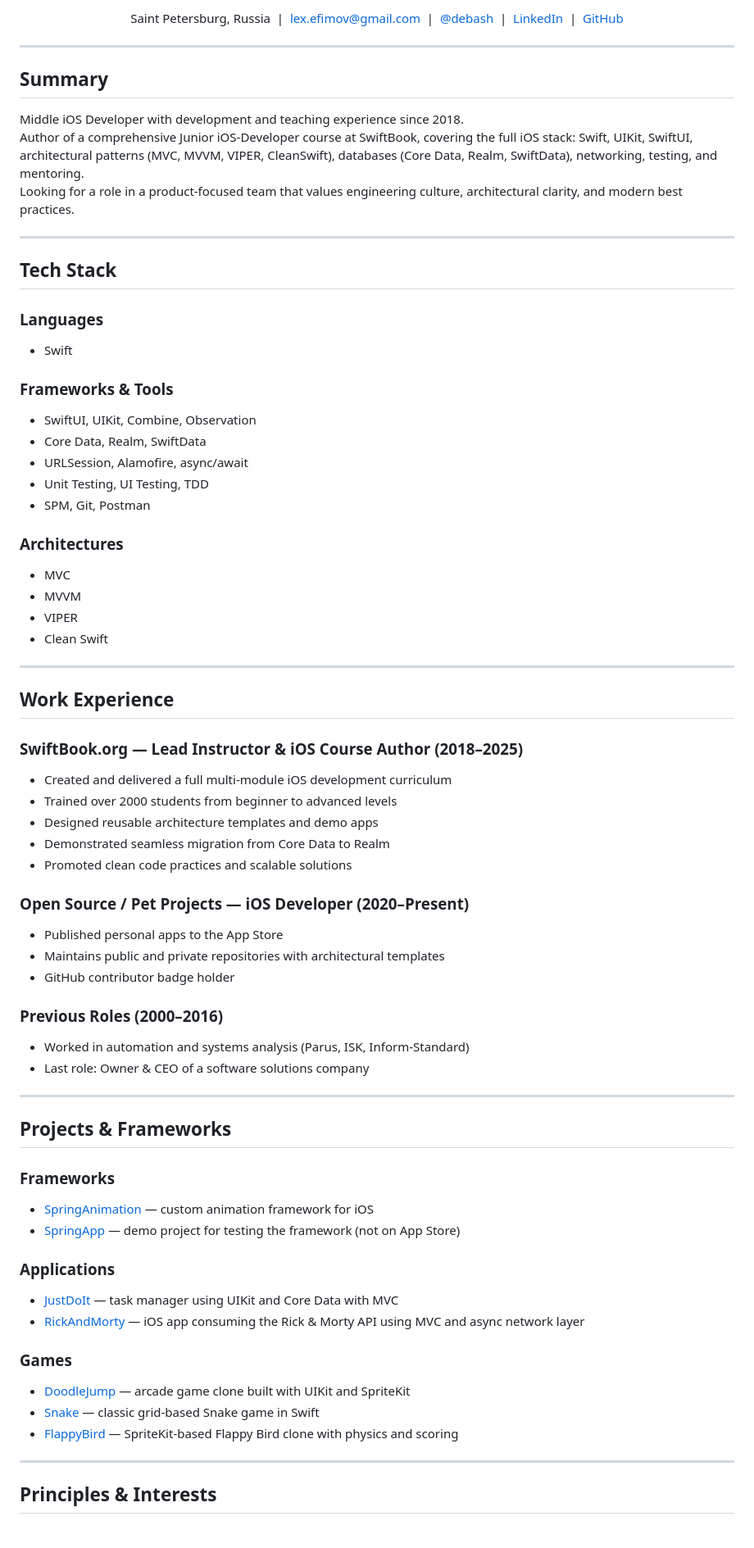
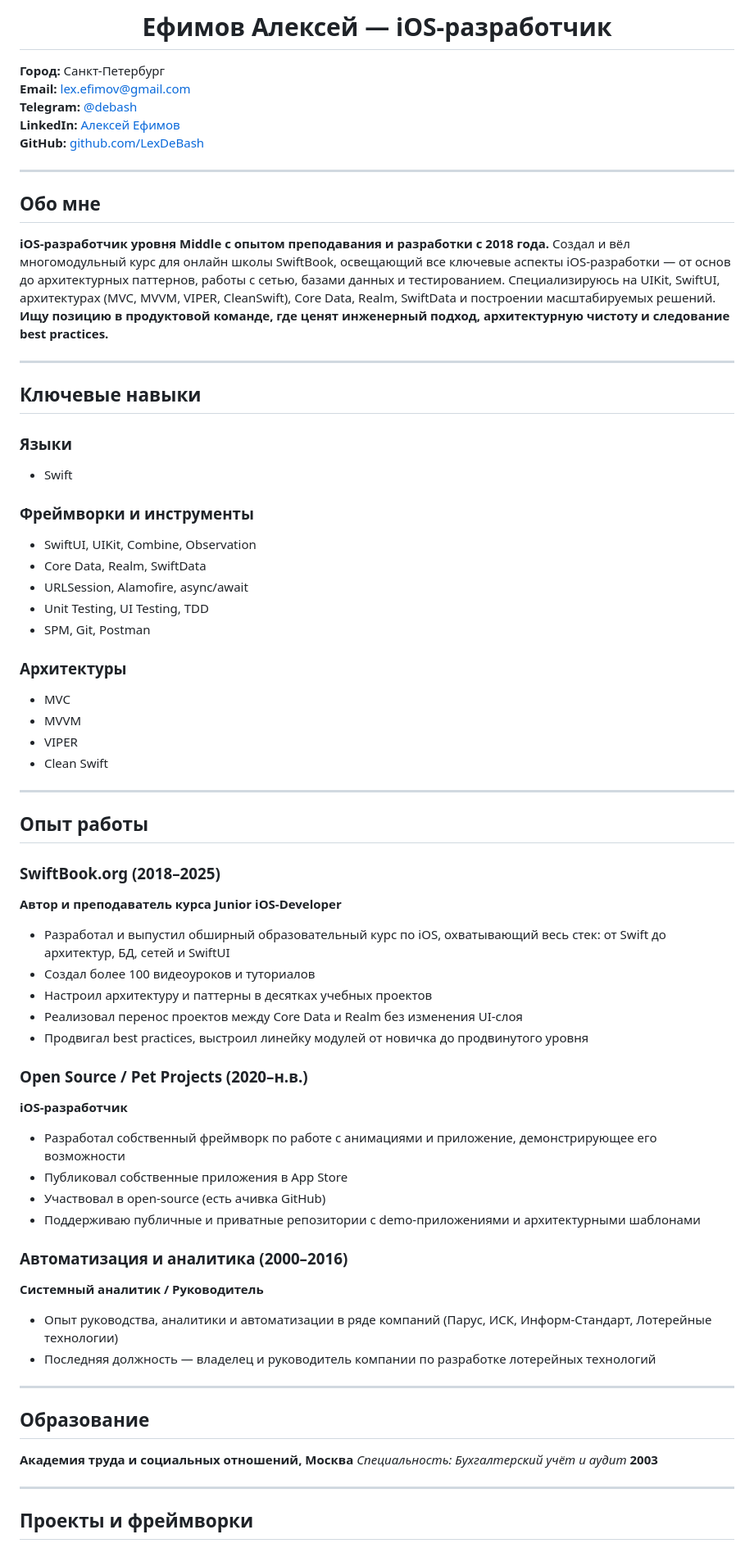
Before and after one commit to LexDeBash/megacv, a Markdown page: README.md, the part around one of its changes. Shown at 82% size. GitHub-like rendering.

Commit message:
Refactor README.md for improved structure and clarity; translate content to Russian and update personal information

```diff
--- a/README.md
+++ b/README.md
@@ -6,35 +9,39 @@
 
-<p align="center">
-  Saint Petersburg, Russia &nbsp;|&nbsp;
-  <a href="mailto:lex.efimov@gmail.com">lex.efimov@gmail.com</a> &nbsp;|&nbsp;
-  <a href="https://t.me/debash">@debash</a> &nbsp;|&nbsp;
-  <a href="https://www.linkedin.com/in/алексей-ефимов-965068129">LinkedIn</a> &nbsp;|&nbsp;
-  <a href="https://github.com/LexDeBash">GitHub</a>
-</p>
+<h1 align="center">Ефимов Алексей — iOS-разработчик</h1>
+
+**Город:** Санкт-Петербург
+**Email:** [lex.efimov@gmail.com](mailto:lex.efimov@gmail.com)
+**Telegram:** [@debash](https://t.me/debash)
+**LinkedIn:** [Алексей Ефимов](https://www.linkedin.com/in/алексей-ефимов-965068129)
+**GitHub:** [github.com/LexDeBash](https://github.com/LexDeBash)
 
 ---
 
-## Summary
+## Обо мне
 
-Middle iOS Developer with development and teaching experience since 2018.
-Author of a comprehensive Junior iOS-Developer course at SwiftBook, covering the full iOS stack: Swift, UIKit, SwiftUI, architectural patterns (MVC, MVVM, VIPER, CleanSwift), databases (Core Data, Realm, SwiftData), networking, testing, and mentoring.
-Looking for a role in a product-focused team that values engineering culture, architectural clarity, and modern best practices.
+**iOS-разработчик уровня Middle с опытом преподавания и разработки с 2018 года.**
+Создал и вёл многомодульный курс для онлайн школы SwiftBook, освещающий все ключевые аспекты iOS-разработки — от основ
+до архитектурных паттернов, работы с сетью, базами данных и тестированием.
+Специализируюсь на UIKit, SwiftUI, архитектурах (MVC, MVVM, VIPER, CleanSwift), Core Data, Realm, SwiftData и
+построении масштабируемых решений.
+**Ищу позицию в продуктовой команде, где ценят инженерный подход, архитектурную чистоту и следование**
+**best practices.**
 
 ---
 
-## Tech Stack
+## Ключевые навыки
 
-### Languages
+### Языки
 - Swift
 
-### Frameworks & Tools
+### Фреймворки и инструменты
 - SwiftUI, UIKit, Combine, Observation
 - Core Data, Realm, SwiftData
 - URLSession, Alamofire, async/await
 - Unit Testing, UI Testing, TDD
 - SPM, Git, Postman
 
-### Architectures
+### Архитектуры
 - MVC
 - MVVM
 - VIPER
@@ -42,45 +49,37 @@ Looking for a role in a product-focused team that values engineering culture, ar
 
 ---
 
-## Work Experience
+## Опыт работы
 
-### SwiftBook.org — Lead Instructor & iOS Course Author (2018–2025)
+### SwiftBook.org (2018–2025)
+**Автор и преподаватель курса Junior iOS-Developer**
+- Разработал и выпустил обширный образовательный курс по iOS, охватывающий весь стек: от Swift до архитектур, БД, сетей и SwiftUI
+- Создал более 100 видеоуроков и туториалов
+- Настроил архитектуру и паттерны в десятках учебных проектов
+- Реализовал перенос проектов между Core Data и Realm без изменения UI-слоя
+- Продвигал best practices, выстроил линейку модулей от новичка до продвинутого уровня
 
-- Created and delivered a full multi-module iOS development curriculum
-- Trained over 2000 students from beginner to advanced levels
-- Designed reusable architecture templates and demo apps
-- Demonstrated seamless migration from Core Data to Realm
-- Promoted clean code practices and scalable solutions
+### Open Source / Pet Projects (2020–н.в.)
+**iOS-разработчик**
+- Разработал собственный фреймворк по работе с анимациями и приложение, демонстрирующее его возможности
+- Публиковал собственные приложения в App Store
+- Участвовал в open-source (есть ачивка GitHub)
+- Поддерживаю публичные и приватные репозитории с demo-приложениями и архитектурными шаблонами
 
-### Open Source / Pet Projects — iOS Developer (2020–Present)
-
-- Published personal apps to the App Store
-- Maintains public and private repositories with architectural templates
-- GitHub contributor badge holder
-
-### Previous Roles (2000–2016)
-
-- Worked in automation and systems analysis (Parus, ISK, Inform-Standard)
-- Last role: Owner & CEO of a software solutions company
+### Автоматизация и аналитика (2000–2016)
+**Системный аналитик / Руководитель**
+- Опыт руководства, аналитики и автоматизации в ряде компаний (Парус, ИСК, Информ-Стандарт, Лотерейные технологии)
+- Последняя должность — владелец и руководитель компании по разработке лотерейных технологий
 
 ---
 
-## Projects & Frameworks
+## Образование
 
-### Frameworks
-- [SpringAnimation](https://github.com/LexDeBash/SpringAnimation) — custom animation framework for iOS
-- [SpringApp](https://github.com/LexDeBash/SpringApp) — demo project for testing the framework (not on App Store)
-
-### Applications
-- [JustDoIt](https://github.com/LexDeBash/JustDoIt) — task manager using UIKit and Core Data with MVC
-- [RickAndMorty](https://github.com/LexDeBash/RickAndMorty) — iOS app consuming the Rick & Morty API using MVC and async network layer
-
-### Games
-- [DoodleJump](https://github.com/LexDeBash/DoodleJump) — arcade game clone built with UIKit and SpriteKit
-- [Snake](https://github.com/LexDeBash/Snake) — classic grid-based Snake game in Swift
-- [FlappyBird](https://github.com/LexDeBash/FlappyBird) — SpriteKit-based Flappy Bird clone with physics and scoring
+**Академия труда и социальных отношений, Москва**
+*Специальность: Бухгалтерский учёт и аудит*
+**2003**
 
 ---
 
-## Principles & Interests
+## Проекты и фреймворки
 
```
Also changed, not shown: other parts of README.md (+37 -29 lines), README.en.md (added, +134 -0 lines).
